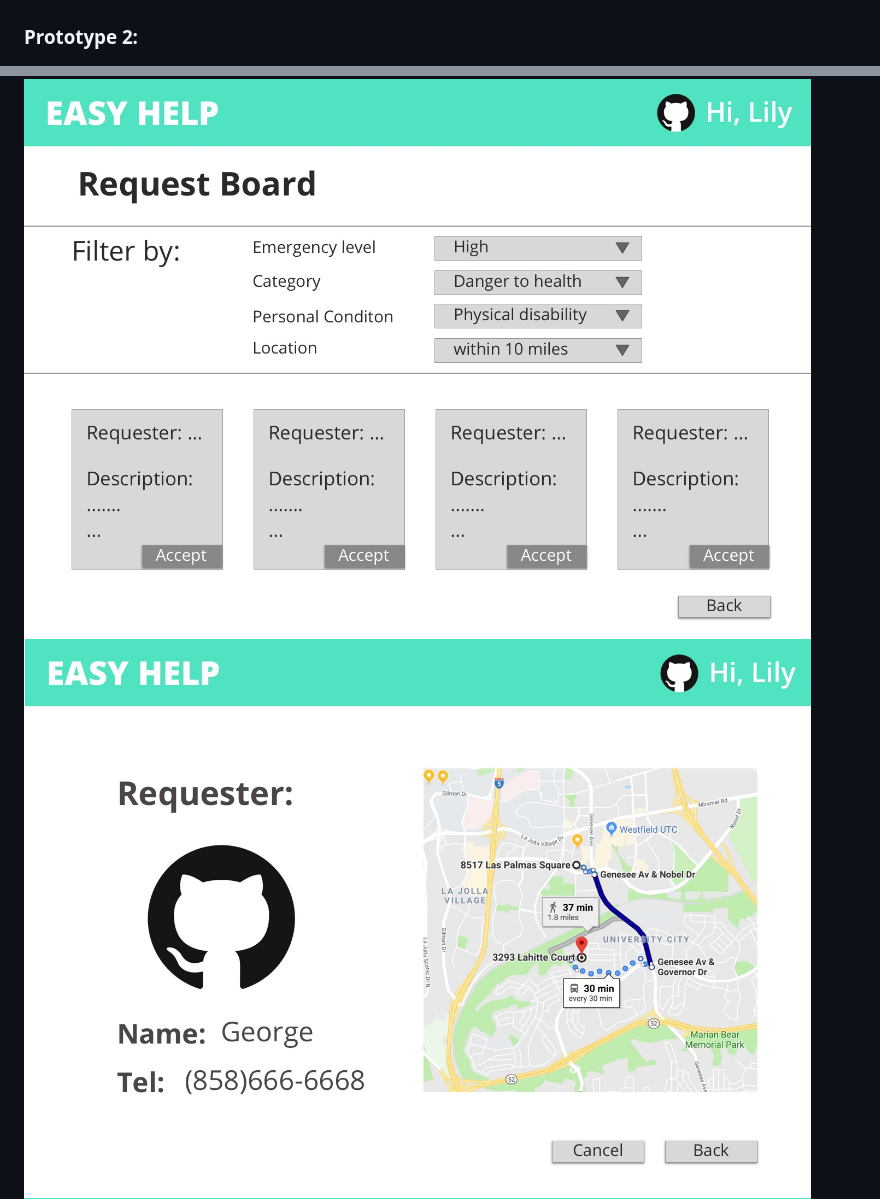
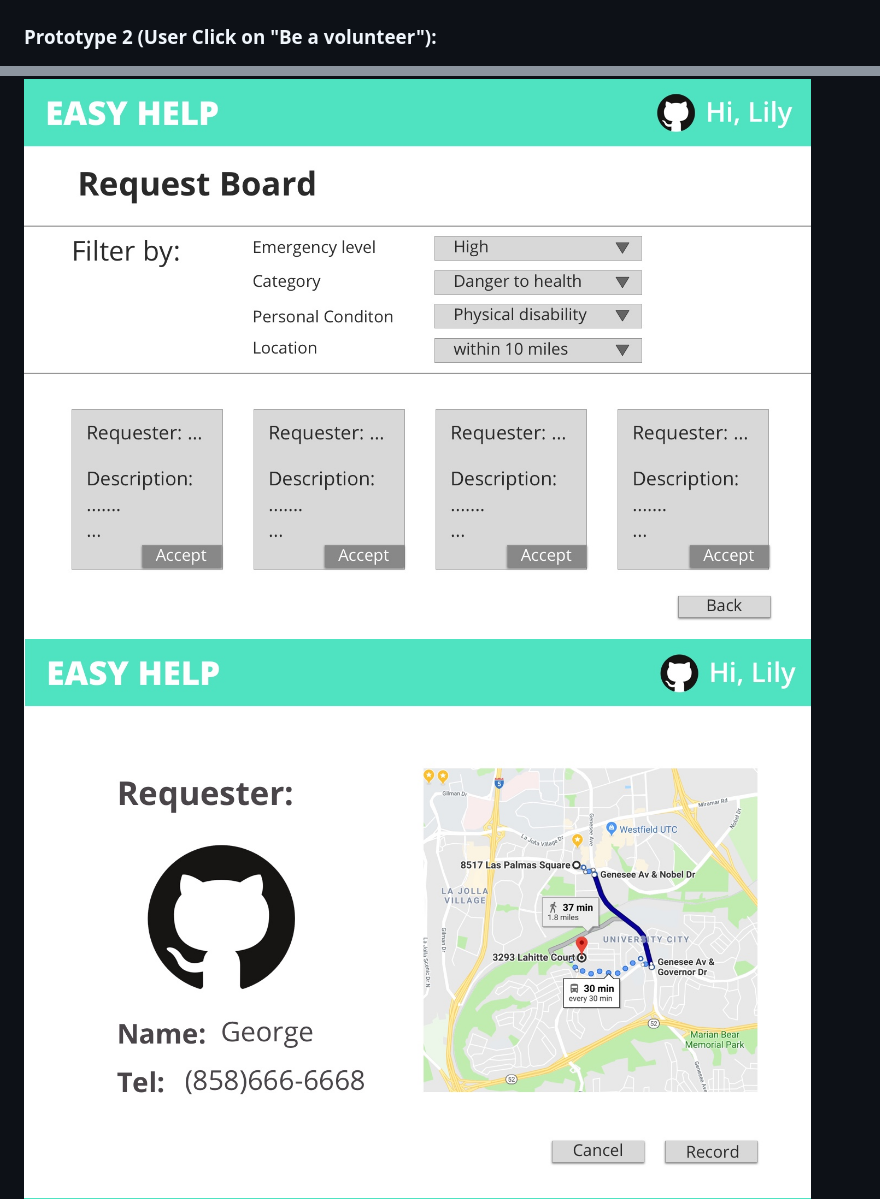
Before and after one commit to WayGold/cogs-121, a Markdown page: milestone1.md, 2 parts joined by grey strips. GitHub-like rendering; pictures changed too: images/VolPage.jpg.

```diff
--- a/milestone1.md
+++ b/milestone1.md
@@ -33,7 +37,7 @@
   ![Record](images/Record.jpg)
   ![Review](images/Review.jpg)
 
-### Prototype 2:
+### Prototype 2 (User Click on "Be a volunteer"):
   ![RequestBoard](images/RequestBoard.jpg)
   ![VolPage](images/VolPage.jpg)
   ![Record](images/RecordVol.jpg)
```
Also changed, not shown: other parts of milestone1.md (+6 -2 lines), images/RequestProg.jpg (added), images/RequestProg.png (deleted), 2 other files.
